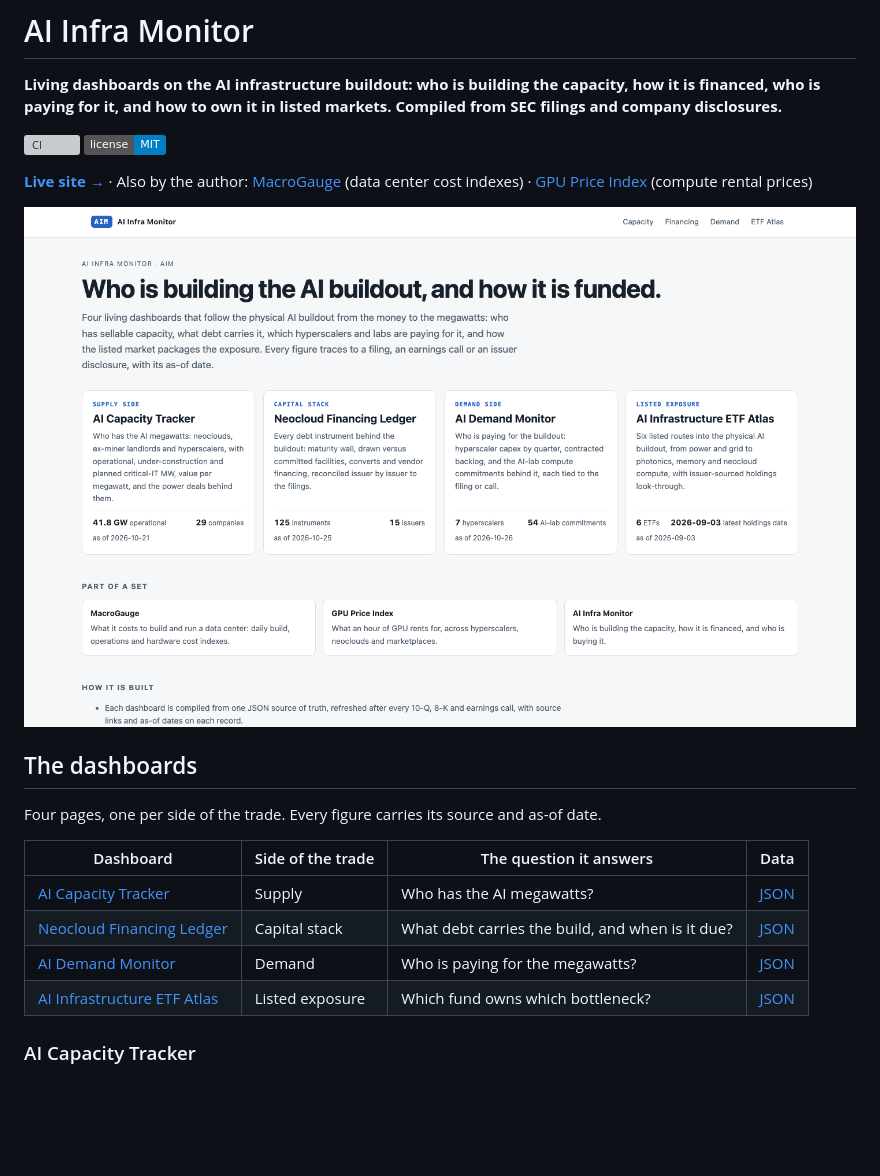
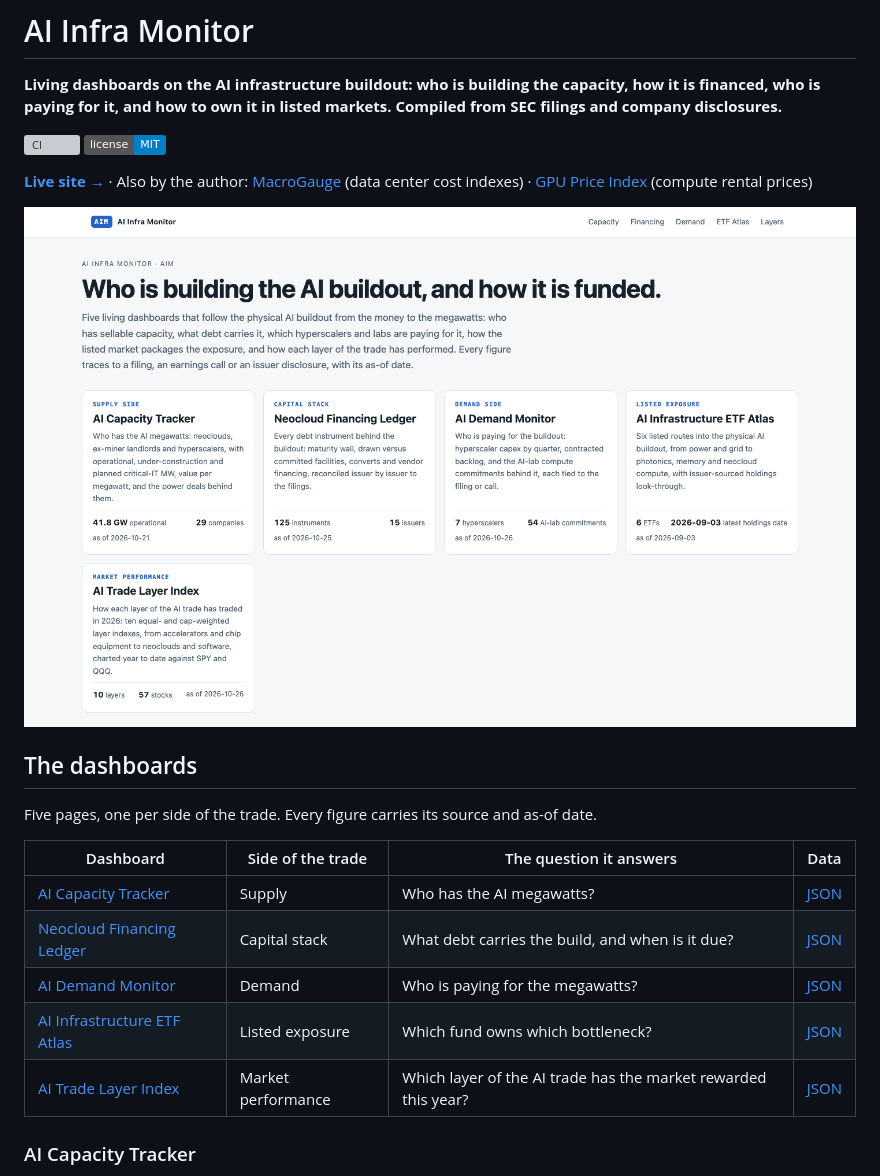
Before and after one commit to ewyluda/ai-infra-monitor, a Markdown page: README.md, the part around one of its changes. Drawn GitHub-style; pictures changed too: docs/img/index.png; badges without logos; blank space fills up the shorter version; grey boxes are pictures that could not be loaded.

```diff
--- a/README.md
+++ b/README.md
@@ -15,7 +15,7 @@ company disclosures.**
 
 ## The dashboards
 
-Four pages, one per side of the trade. Every figure carries its source and as-of date.
+Five pages, one per side of the trade. Every figure carries its source and as-of date.
 
 | Dashboard | Side of the trade | The question it answers | Data |
 | --- | --- | --- | --- |
@@ -23,6 +23,7 @@ Four pages, one per side of the trade. Every figure carries its source and as-of
 | [Neocloud Financing Ledger](https://ewyluda.github.io/ai-infra-monitor/neocloud-financing-ledger.html) | Capital stack | What debt carries the build, and when is it due? | [JSON](site/data/neocloud-financing-ledger.json) |
 | [AI Demand Monitor](https://ewyluda.github.io/ai-infra-monitor/ai-demand-monitor.html) | Demand | Who is paying for the megawatts? | [JSON](site/data/ai-demand-monitor.json) |
 | [AI Infrastructure ETF Atlas](https://ewyluda.github.io/ai-infra-monitor/ai-infrastructure-etf-atlas.html) | Listed exposure | Which fund owns which bottleneck? | [JSON](site/data/ai-infrastructure-etfs.json) |
+| [AI Trade Layer Index](https://ewyluda.github.io/ai-infra-monitor/ai-trade-layer-index.html) | Market performance | Which layer of the AI trade has the market rewarded this year? | [JSON](site/data/ai-trade-layer-index.json) |
 
 ### AI Capacity Tracker
 
```
Also changed, not shown: other parts of README.md (+11 -1 lines), docs/img/ai-trade-layer-index.png (added), 8 other files.
